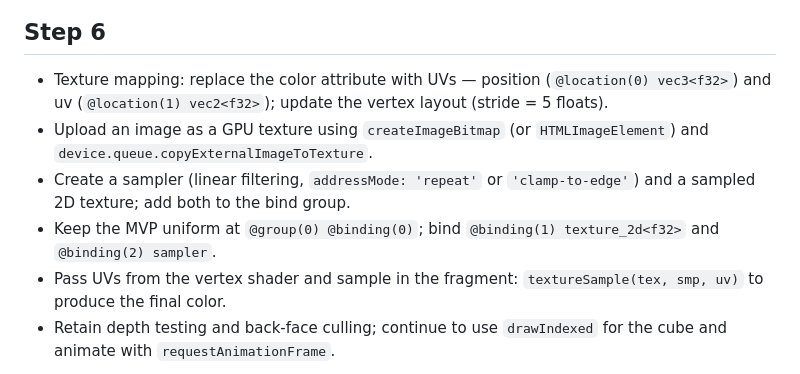
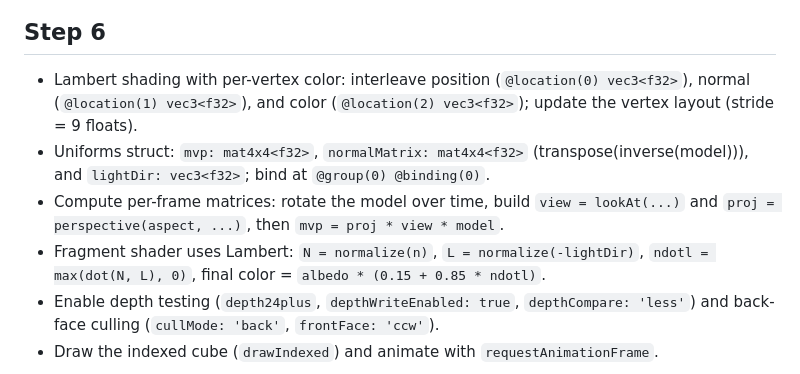
Before and after one commit to kylestew/LearnWebGPU, a Markdown page: README.md, the part around the change printed below. GitHub-like rendering.

```diff
--- a/README.md
+++ b/README.md
@@ -62,10 +62,10 @@ npx live-server
 
 ## Step 6
 
-- Texture mapping: replace the color attribute with UVs — position (`@location(0) vec3<f32>`) and uv (`@location(1) vec2<f32>`); update the vertex layout (stride = 5 floats).
-- Upload an image as a GPU texture using `createImageBitmap` (or `HTMLImageElement`) and `device.queue.copyExternalImageToTexture`.
-- Create a sampler (linear filtering, `addressMode: 'repeat'` or `'clamp-to-edge'`) and a sampled 2D texture; add both to the bind group.
-- Keep the MVP uniform at `@group(0) @binding(0)`; bind `@binding(1) texture_2d<f32>` and `@binding(2) sampler`.
-- Pass UVs from the vertex shader and sample in the fragment: `textureSample(tex, smp, uv)` to produce the final color.
-- Retain depth testing and back-face culling; continue to use `drawIndexed` for the cube and animate with `requestAnimationFrame`.
+- Lambert shading with per-vertex color: interleave position (`@location(0) vec3<f32>`), normal (`@location(1) vec3<f32>`), and color (`@location(2) vec3<f32>`); update the vertex layout (stride = 9 floats).
+- Uniforms struct: `mvp: mat4x4<f32>`, `normalMatrix: mat4x4<f32>` (transpose(inverse(model))), and `lightDir: vec3<f32>`; bind at `@group(0) @binding(0)`.
+- Compute per-frame matrices: rotate the model over time, build `view = lookAt(...)` and `proj = perspective(aspect, ...)`, then `mvp = proj * view * model`.
+- Fragment shader uses Lambert: `N = normalize(n)`, `L = normalize(-lightDir)`, `ndotl = max(dot(N, L), 0)`, final color = `albedo * (0.15 + 0.85 * ndotl)`.
+- Enable depth testing (`depth24plus`, `depthWriteEnabled: true`, `depthCompare: 'less'`) and back-face culling (`cullMode: 'back'`, `frontFace: 'ccw'`).
+- Draw the indexed cube (`drawIndexed`) and animate with `requestAnimationFrame`.
 
```
Also changed, not shown: other parts of README.md (+1 -1 lines), images/step6.png (added), 3 other files.
